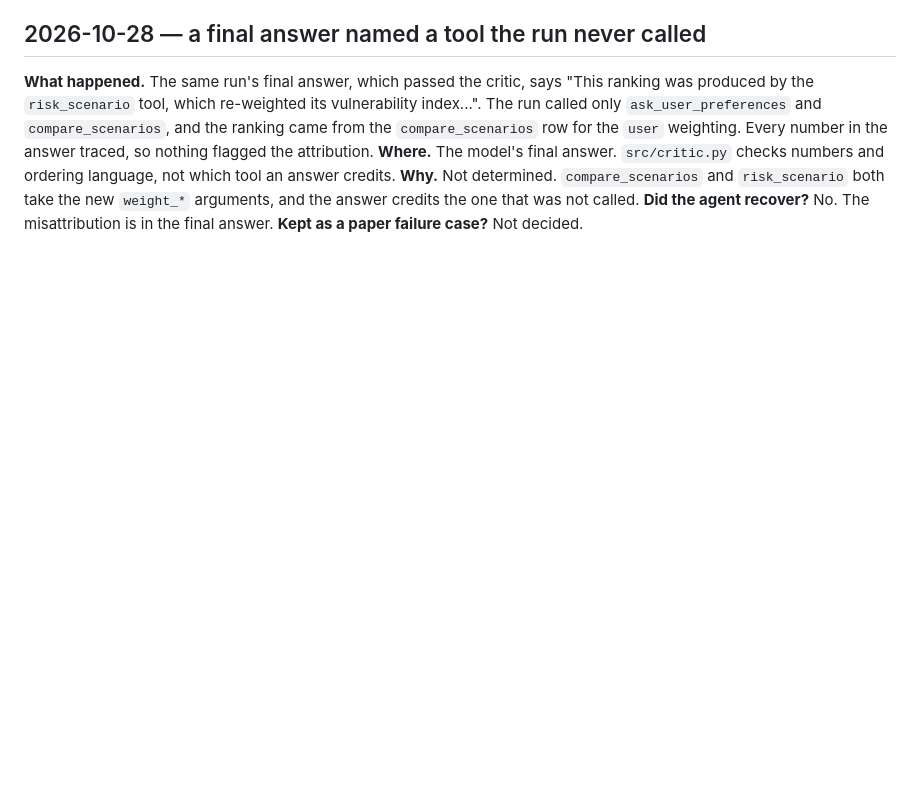
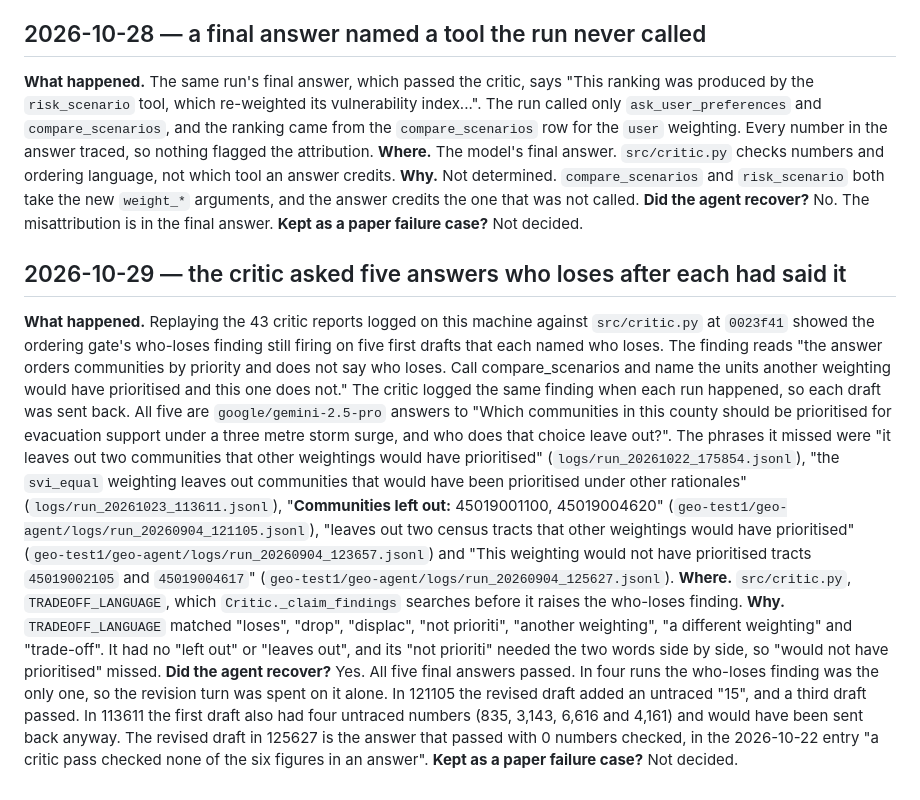
Before and after one commit to manojsankuru/oasis, a Markdown page: docs/failures.md, the part around the change. Rendered like a GitHub page; blank space fills up the shorter version.

Commit message:
log who-loses misfires

```diff
--- a/docs/failures.md
+++ b/docs/failures.md
@@ -2131,3 +2131,11 @@ zero-change first-attempt success.
 **Why.** Not determined. `compare_scenarios` and `risk_scenario` both take the new `weight_*` arguments, and the answer credits the one that was not called.
 **Did the agent recover?** No. The misattribution is in the final answer.
 **Kept as a paper failure case?** Not decided.
+
+## 2026-10-29 — the critic asked five answers who loses after each had said it
+
+**What happened.** Replaying the 43 critic reports logged on this machine against `src/critic.py` at `0023f41` showed the ordering gate's who-loses finding still firing on five first drafts that each named who loses. The finding reads "the answer orders communities by priority and does not say who loses. Call compare_scenarios and name the units another weighting would have prioritised and this one does not." The critic logged the same finding when each run happened, so each draft was sent back. All five are `google/gemini-2.5-pro` answers to "Which communities in this county should be prioritised for evacuation support under a three metre storm surge, and who does that choice leave out?". The phrases it missed were "it leaves out two communities that other weightings would have prioritised" (`logs/run_20261022_175854.jsonl`), "the `svi_equal` weighting leaves out communities that would have been prioritised under other rationales" (`logs/run_20261023_113611.jsonl`), "**Communities left out:** 45019001100, 45019004620" (`geo-test1/geo-agent/logs/run_20260904_121105.jsonl`), "leaves out two census tracts that other weightings would have prioritised" (`geo-test1/geo-agent/logs/run_20260904_123657.jsonl`) and "This weighting would not have prioritised tracts `45019002105` and `45019004617`" (`geo-test1/geo-agent/logs/run_20260904_125627.jsonl`).
+**Where.** `src/critic.py`, `TRADEOFF_LANGUAGE`, which `Critic._claim_findings` searches before it raises the who-loses finding.
+**Why.** `TRADEOFF_LANGUAGE` matched "loses", "drop", "displac", "not prioriti", "another weighting", "a different weighting" and "trade-off". It had no "left out" or "leaves out", and its "not prioriti" needed the two words side by side, so "would not have prioritised" missed.
+**Did the agent recover?** Yes. All five final answers passed. In four runs the who-loses finding was the only one, so the revision turn was spent on it alone. In 121105 the revised draft added an untraced "15", and a third draft passed. In 113611 the first draft also had four untraced numbers (835, 3,143, 6,616 and 4,161) and would have been sent back anyway. The revised draft in 125627 is the answer that passed with 0 numbers checked, in the 2026-10-22 entry "a critic pass checked none of the six figures in an answer".
+**Kept as a paper failure case?** Not decided.
```
